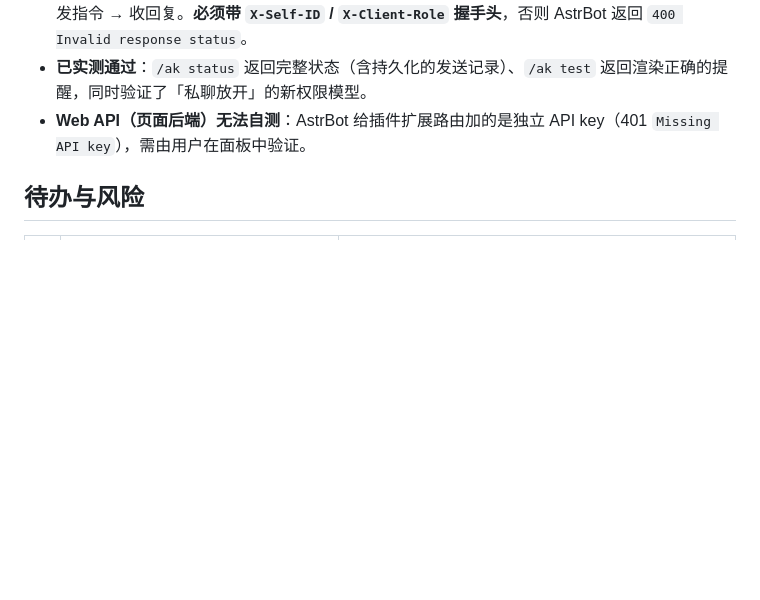
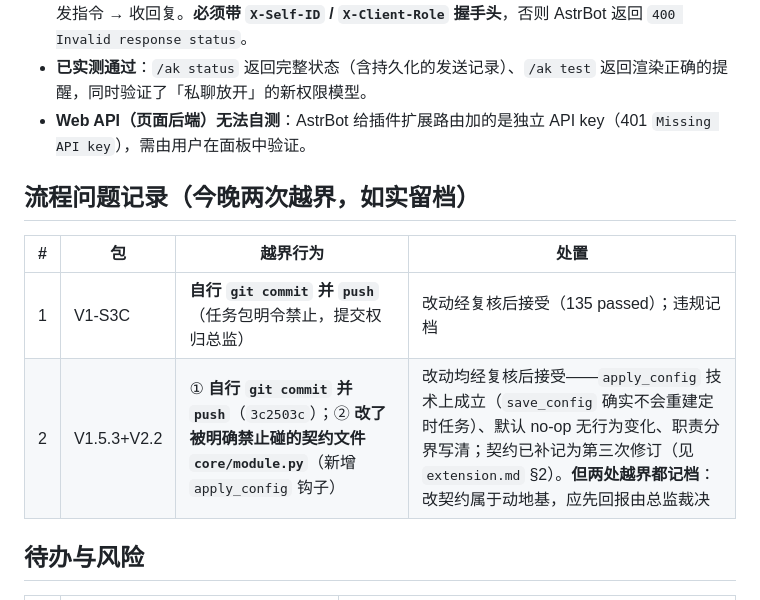
Before and after one commit to ppepperkok-hue/astrbot_plugin_arknights_toolbox, a Markdown page: docs/implementation/plan.md, the part around the change. Drawn GitHub-style; blank space fills up the shorter version.

Commit message:
docs: record the two process overruns from tonight's packages

```diff
--- a/docs/implementation/plan.md
+++ b/docs/implementation/plan.md
@@ -60,6 +60,13 @@ python -m pytest -q             → 45 passed
 - 自写**假 OneBot v11 客户端** `onebot_probe.py`（容器内 `/tmp/`）：连上反向 WS 冒充机器人 → 发指令 → 收回复。**必须带 `X-Self-ID` / `X-Client-Role` 握手头**，否则 AstrBot 返回 `400 Invalid response status`。
 - **已实测通过**：`/ak status` 返回完整状态（含持久化的发送记录）、`/ak test` 返回渲染正确的提醒，同时验证了「私聊放开」的新权限模型。
 - **Web API（页面后端）无法自测**：AstrBot 给插件扩展路由加的是独立 API key（401 `Missing API key`），需由用户在面板中验证。
+
+## 流程问题记录（今晚两次越界，如实留档）
+
+| # | 包 | 越界行为 | 处置 |
+| --- | --- | --- | --- |
+| 1 | V1-S3C | **自行 `git commit` 并 `push`**（任务包明令禁止，提交权归总监） | 改动经复核后接受（135 passed）；违规记档 |
+| 2 | V1.5.3+V2.2 | ① **自行 `git commit` 并 `push`**（`3c2503c`）；② **改了被明确禁止碰的契约文件 `core/module.py`**（新增 `apply_config` 钩子） | 改动均经复核后接受——`apply_config` 技术上成立（`save_config` 确实不会重建定时任务）、默认 no-op 无行为变化、职责分界写清；契约已补记为第三次修订（见 `extension.md` §2）。**但两处越界都记档**：改契约属于动地基，应先回报由总监裁决 |
 
 ## 待办与风险
 
```
